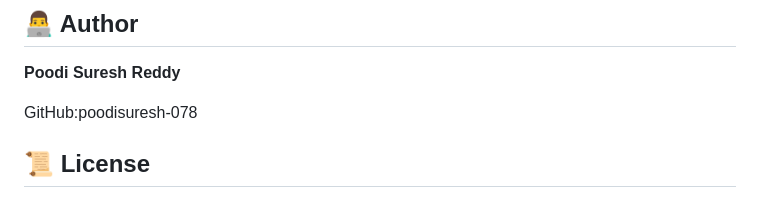
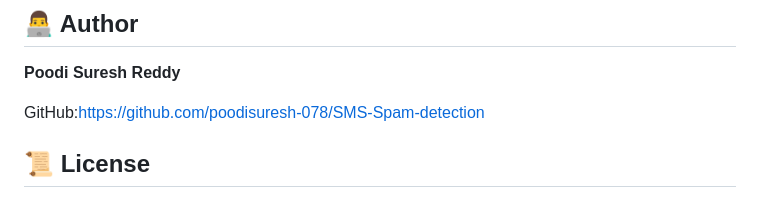
Before and after one commit to poodisuresh-078/SMS-Spam-detection, a Markdown page: README.md, the part around the change. Rendered like a GitHub page.

Commit message:
Update GitHub link in README

```diff
--- a/README.md
+++ b/README.md
@@ -307,7 +307,7 @@ The system is intended as a screening tool and cannot guarantee that every malic
 
 **Poodi Suresh Reddy**
 
-GitHub:poodisuresh-078
+GitHub:https://github.com/poodisuresh-078/SMS-Spam-detection
 ## 📜 License
 
 This project can be distributed under the MIT License if an appropriate LICENSE file is added to the repository.
```
